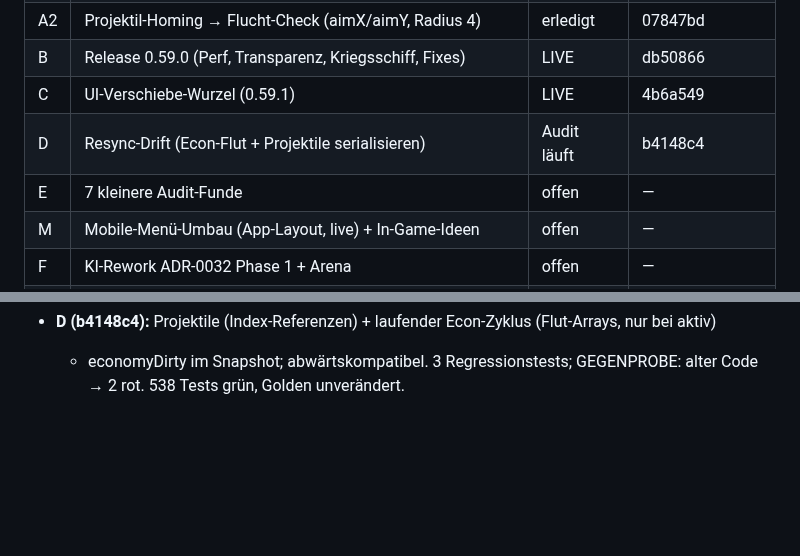
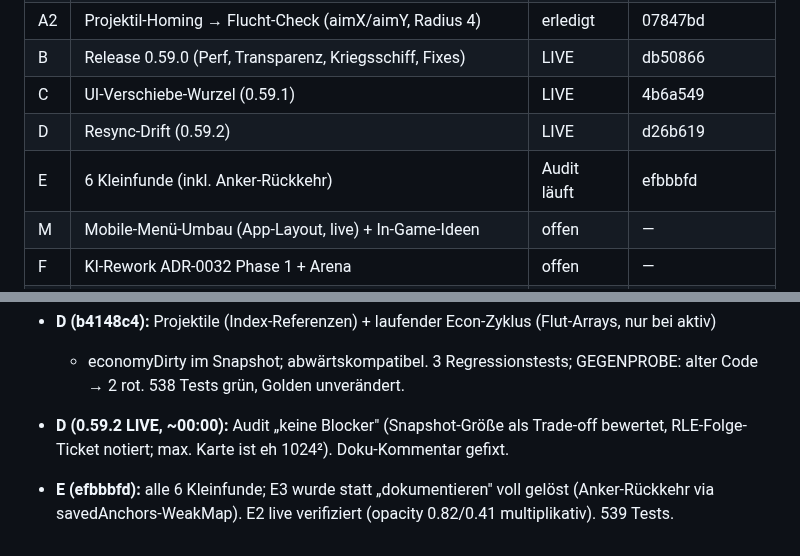
Before and after one commit to JonathanDrr8/territorial-loop, a Markdown page: docs/night-2026-06-09.md, 2 parts joined by grey strips. Rendered like a GitHub page; blank space fills up the shorter version.

Commit message:
docs: Tracking D live / E committet

```diff
--- a/docs/night-2026-06-09.md
+++ b/docs/night-2026-06-09.md
@@ -16,8 +16,8 @@ gestoppt (hätte den PC nach dem anderen Agenten heruntergefahren).
 | A2  | Projektil-Homing → Flucht-Check (aimX/aimY, Radius 4)     | erledigt    | 07847bd        |
 | B   | Release 0.59.0 (Perf, Transparenz, Kriegsschiff, Fixes)   | LIVE        | db50866        |
 | C   | UI-Verschiebe-Wurzel (0.59.1)                             | LIVE        | 4b6a549        |
-| D   | Resync-Drift (Econ-Flut + Projektile serialisieren)       | Audit läuft | b4148c4        |
-| E   | 7 kleinere Audit-Funde                                    | offen       | —              |
+| D   | Resync-Drift (0.59.2)                                     | LIVE        | d26b619        |
+| E   | 6 Kleinfunde (inkl. Anker-Rückkehr)                       | Audit läuft | efbbbfd        |
 | M   | Mobile-Menü-Umbau (App-Layout, live) + In-Game-Ideen      | offen       | —              |
 | F   | KI-Rework ADR-0032 Phase 1 + Arena                        | offen       | —              |
 | G   | Balance #6 (Baukosten 40k/Deckel 150k) nur mit Re-Test    | offen       | —              |
@@ -45,3 +45,8 @@ gestoppt (hätte den PC nach dem anderen Agenten heruntergefahren).
 - **D (b4148c4):** Projektile (Index-Referenzen) + laufender Econ-Zyklus (Flut-Arrays, nur bei aktiv)
   - economyDirty im Snapshot; abwärtskompatibel. 3 Regressionstests; GEGENPROBE: alter Code → 2 rot.
     538 Tests grün, Golden unverändert.
+
+- **D (0.59.2 LIVE, ~00:00):** Audit „keine Blocker" (Snapshot-Größe als Trade-off bewertet,
+  RLE-Folge-Ticket notiert; max. Karte ist eh 1024²). Doku-Kommentar gefixt.
+- **E (efbbbfd):** alle 6 Kleinfunde; E3 wurde statt „dokumentieren" voll gelöst (Anker-Rückkehr
+  via savedAnchors-WeakMap). E2 live verifiziert (opacity 0.82/0.41 multiplikativ). 539 Tests.
```
